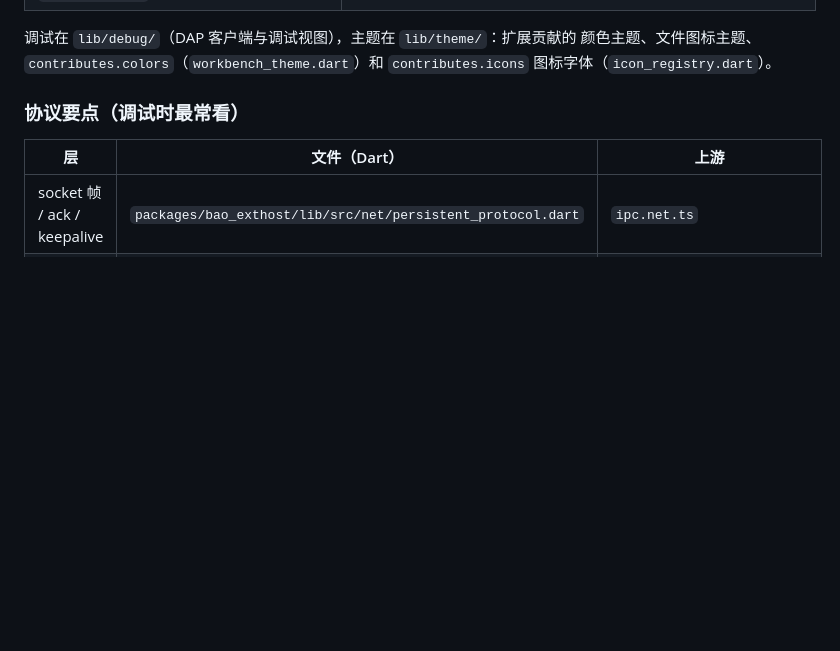
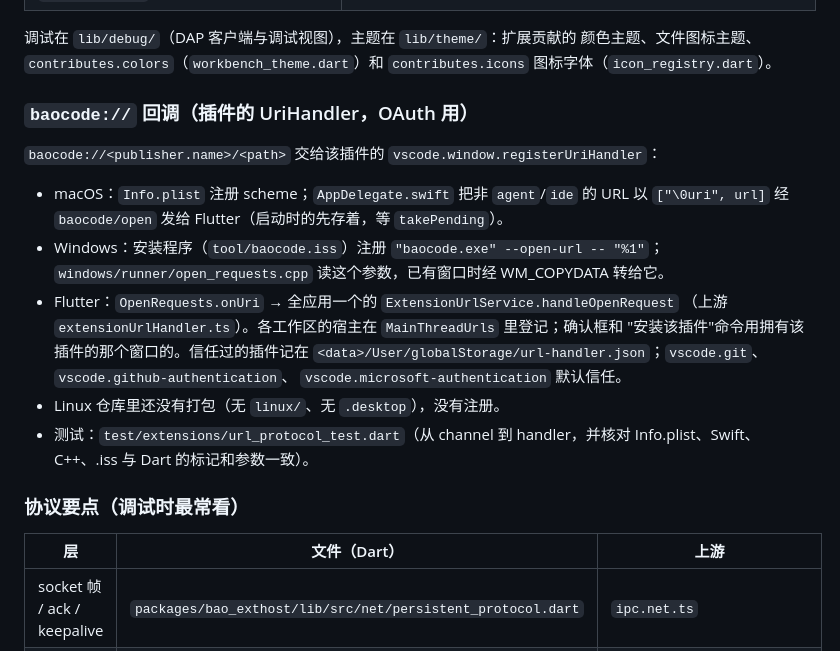
Before and after one commit to baocode-dev/baocode, a Markdown page: docs/extensions.md, the part around the change. GitHub-like rendering; blank space fills up the shorter version.

Commit message:
docs(extensions): the baocode:// callback path, what is left to check by hand
Co-Authored-By: BaoCode <noreply@baocode.dev>

```diff
--- a/docs/extensions.md
+++ b/docs/extensions.md
@@ -69,6 +69,23 @@ BaoCode (Dart, 主线程)                       插件进程 (Node)
 调试在 `lib/debug/`（DAP 客户端与调试视图），主题在 `lib/theme/`：扩展贡献的
 颜色主题、文件图标主题、`contributes.colors`（`workbench_theme.dart`）和
 `contributes.icons` 图标字体（`icon_registry.dart`）。
+
+### `baocode://` 回调（插件的 UriHandler，OAuth 用）
+
+`baocode://<publisher.name>/<path>` 交给该插件的 `vscode.window.registerUriHandler`：
+
+- macOS：`Info.plist` 注册 scheme；`AppDelegate.swift` 把非 `agent`/`ide` 的 URL
+  以 `["\0uri", url]` 经 `baocode/open` 发给 Flutter（启动时的先存着，等 `takePending`）。
+- Windows：安装程序（`tool/baocode.iss`）注册 `"baocode.exe" --open-url -- "%1"`；
+  `windows/runner/open_requests.cpp` 读这个参数，已有窗口时经 WM_COPYDATA 转给它。
+- Flutter：`OpenRequests.onUri` → 全应用一个的 `ExtensionUrlService.handleOpenRequest`
+  （上游 `extensionUrlHandler.ts`）。各工作区的宿主在 `MainThreadUrls` 里登记；确认框和
+  "安装该插件"命令用拥有该插件的那个窗口的。信任过的插件记在
+  `<data>/User/globalStorage/url-handler.json`；`vscode.git`、`vscode.github-authentication`、
+  `vscode.microsoft-authentication` 默认信任。
+- Linux 仓库里还没有打包（无 `linux/`、无 `.desktop`），没有注册。
+- 测试：`test/extensions/url_protocol_test.dart`（从 channel 到 handler，并核对
+  Info.plist、Swift、C++、.iss 与 Dart 的标记和参数一致）。
 
 ### 协议要点（调试时最常看）
 
```
Also changed, not shown: docs/extensions/MANUAL_CHECKLIST.md (+16 -6 lines), docs/extensions/PROGRESS.md (+15 -4 lines).
